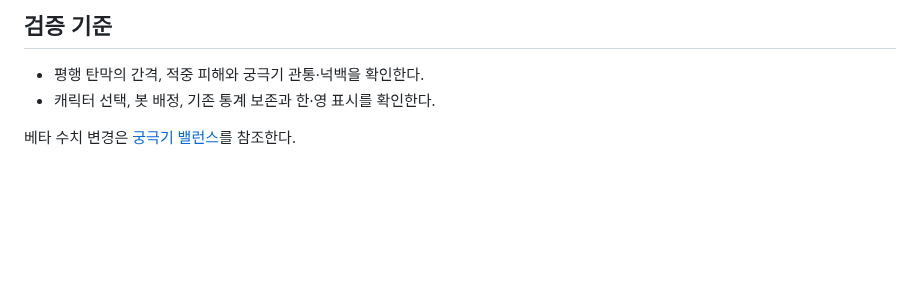
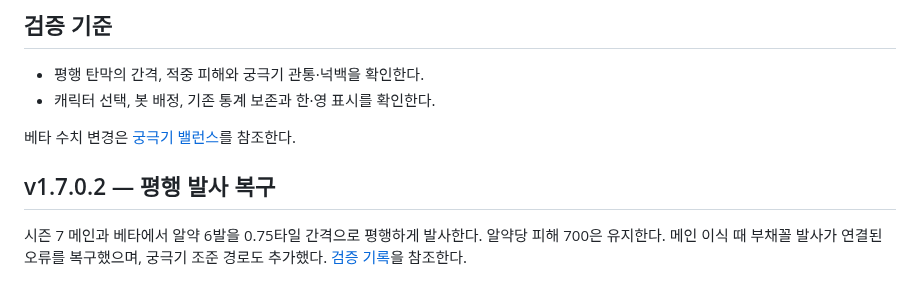
Before and after one commit to 08useok/Colors, a Markdown page: specs/characters/cyan.md, the part around the change. Drawn GitHub-style; blank space fills up the shorter version.

```diff
--- a/specs/characters/cyan.md
+++ b/specs/characters/cyan.md
@@ -33,3 +33,7 @@
 - 캐릭터 선택, 봇 배정, 기존 통계 보존과 한·영 표시를 확인한다.
 
 베타 수치 변경은 [궁극기 밸런스](../beta-ultimate-balance.md)를 참조한다.
+
+## v1.7.0.2 — 평행 발사 복구
+
+시즌 7 메인과 베타에서 알약 6발을 0.75타일 간격으로 평행하게 발사한다. 알약당 피해 700은 유지한다. 메인 이식 때 부채꼴 발사가 연결된 오류를 복구했으며, 궁극기 조준 경로도 추가했다. [검증 기록](../aim-guide-fixes.md)을 참조한다.
```
Also changed, not shown: specs/aim-guide-fixes.md (added, +19 -0 lines), specs/aim-guide-ivory.png (added), 13 other files.
